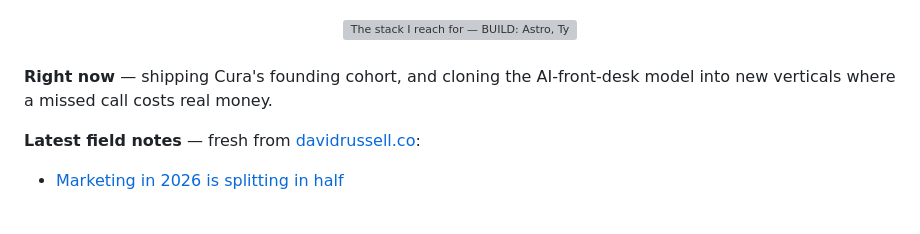
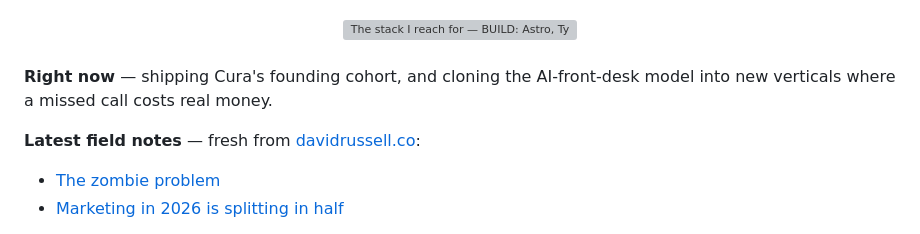
Before and after one commit to HeyDavid/HeyDavid, a Markdown page: README.md, the part around the change. Drawn GitHub-style; grey boxes are pictures that could not be loaded.

Commit message:
chore: refresh latest field notes

```diff
--- a/README.md
+++ b/README.md
@@ -55,6 +55,7 @@ My filter for what I take on: **does it compound? is it asymmetric and evergreen
 **Latest field notes** — fresh from [davidrussell.co](https://davidrussell.co/writing/):
 
 <!-- BLOG-POST-LIST:START -->
+- [The zombie problem](https://davidrussell.co/writing/the-zombie-problem/)
 - [Marketing in 2026 is splitting in half](https://davidrussell.co/writing/marketing-is-splitting-in-half/)
 <!-- BLOG-POST-LIST:END -->
 
```
